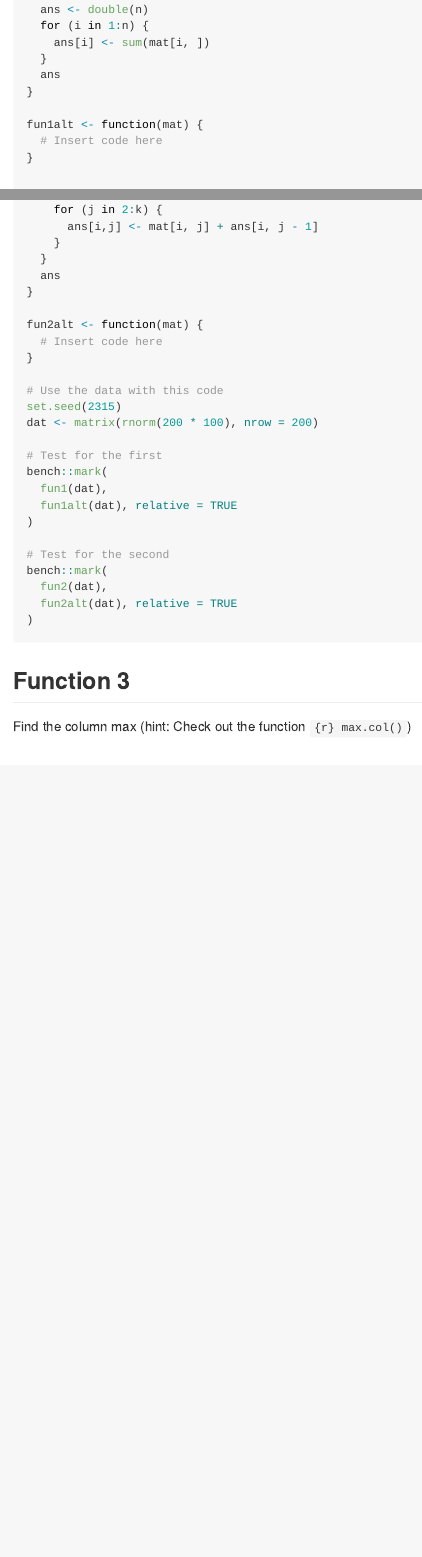
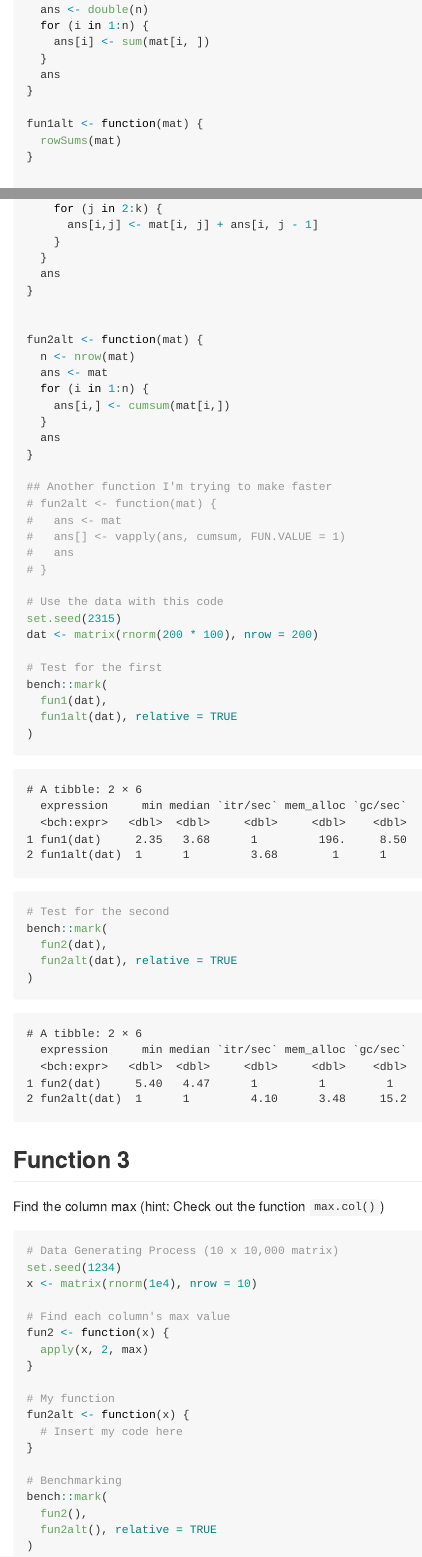
Before and after one commit to KPDuBose/PHS-70445-homework-KPDuBose, a Quarto document (homework-2-KPDuBose.qmd): the page in a window 1100 px wide, from 1520 px down before the commit and from 1500 px down after it, so that both start at the same text, and a second part further down, joined at a grey line. The pictures show the output file homework-2-KPDuBose.md that the author committed with the source, drawn offline in the style of GitHub.

Commit message:
Finished the question 2 set and made it quite a bit faster. May return to look at this later

````diff
--- a/homework-2-KPDuBose.qmd
+++ b/homework-2-KPDuBose.qmd
@@ -60,7 +59,7 @@ fun1 <- function(mat) {
 }
 
 fun1alt <- function(mat) {
-  # Insert code here
+  rowSums(mat)
 }
 
 
@@ -77,9 +76,22 @@ fun2 <- function(mat) {
   ans
 }
 
+
 fun2alt <- function(mat) {
-  # Insert code here
+  n <- nrow(mat)
+  ans <- mat
+  for (i in 1:n) {
+    ans[i,] <- cumsum(mat[i,])
+  }
+  ans
 }
+
+## Another function I'm trying to make faster
+# fun2alt <- function(mat) {
+#   ans <- mat
+#   ans[] <- vapply(ans, cumsum, FUN.VALUE = 1)
+#   ans
+# }
 
 # Use the data with this code
 set.seed(2315)
@@ -99,4 +111,28 @@ bench::mark(
 ```
 
 ## Function 3
-Find the column max (hint: Check out the function `{r} max.col()`)
+Find the column max (hint: Check out the function `max.col()`)
+
+```{r}
+#| eval: false
+# Data Generating Process (10 x 10,000 matrix)
+set.seed(1234)
+x <- matrix(rnorm(1e4), nrow = 10)
+
+# Find each column's max value
+fun2 <- function(x) {
+  apply(x, 2, max)
+}
+
+# My function
+fun2alt <- function(x) {
+  # Insert my code here
+}
+
+# Benchmarking
+bench::mark(
+  fun2(),
+  fun2alt(), relative = TRUE
+)
+
+```
````
Also changed, not shown: homework-2-KPDuBose.md, homework-2-KPDuBose.qmd (3 more changed lines).
